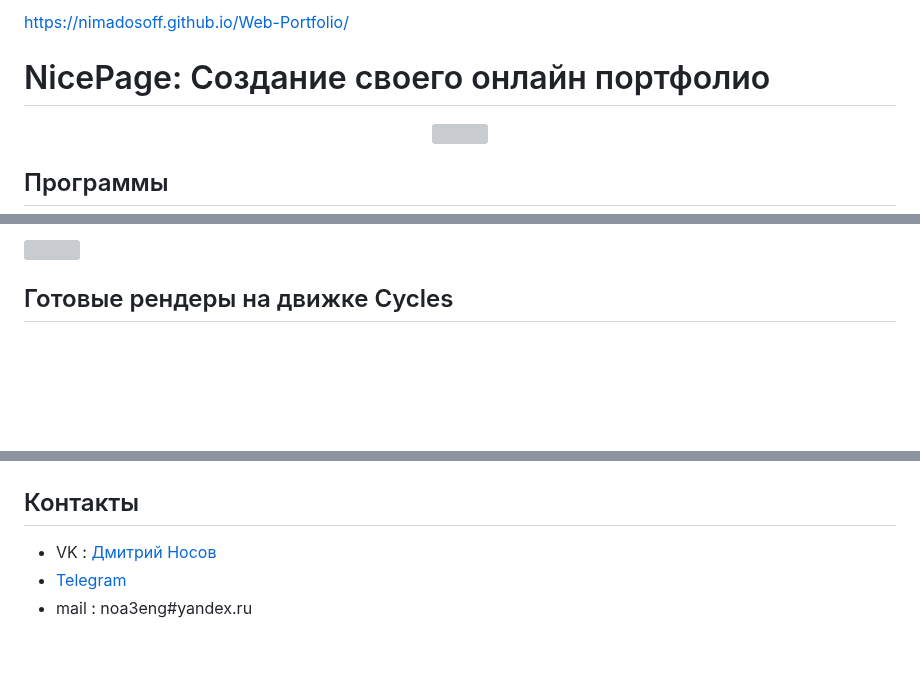
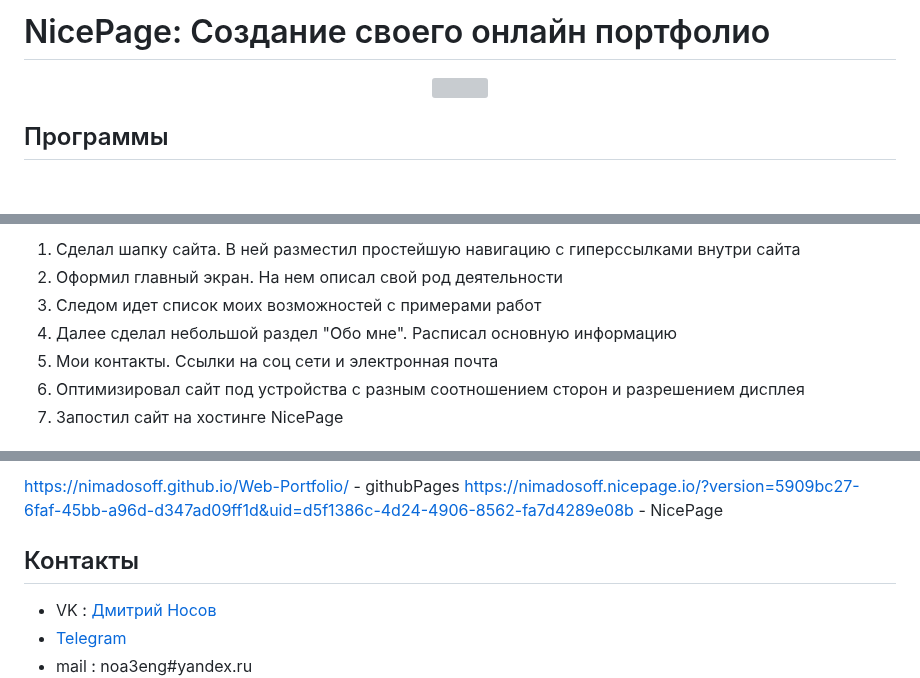
Before and after one commit to NimaDosOFF/Portf, a Markdown page: README.md, 3 parts joined by grey strips. Rendered like a GitHub page; blank space fills up the shorter version; grey boxes are pictures that could not be loaded.

```diff
--- a/README.md
+++ b/README.md
@@ -1,5 +1,5 @@
 
-https://nimadosoff.github.io/Web-Portfolio/
+
 # NicePage: Создание своего онлайн портфолио
 <p align='center'>
 <img src='https://kuyhaa.cc/wp-content/uploads/2022/10/Nicepage-Crack-4.19.3-Keygen-Terbaru-Gratis-Unduh.png'>
@@ -43,8 +41,10 @@ https://nimadosoff.github.io/Web-Portfolio/
 
-<img src='https://sun9-28.userapi.com/impg/VTe3WiD63g1e5UL5CFfMfemwV8fevKaRpOUIfA/lPxSLewCitQ.jpg?size=1578x1014&quality=96&sign=d5dc7510bece036e08e32197e54c4d6f&type=album'> </p>
-
-## Готовые рендеры на движке Cycles
-
-<p align='center'>
+  1. Сделал шапку сайта. В ней разместил простейшую навигацию с гиперссылками внутри сайта
+  2. Оформил главный экран. На нем описал свой род деятельности
+  3. Следом идет список моих возможностей с примерами работ
+  4. Далее сделал небольшой раздел "Обо мне". Расписал основную информацию
+  5. Мои контакты. Ссылки на соц сети и электронная почта
+  6. Оптимизировал сайт под устройства с разным соотношением сторон и разрешением дисплея
+  7. Запостил сайт на хостинге NicePage
 
 
@@ -53,4 +52,6 @@ https://nimadosoff.github.io/Web-Portfolio/
 
+  https://nimadosoff.github.io/Web-Portfolio/  - githubPages
+  https://nimadosoff.nicepage.io/?version=5909bc27-6faf-45bb-a96d-d347ad09ff1d&uid=d5f1386c-4d24-4906-8562-fa7d4289e08b - NicePage
 
 ## Контакты
 - VK : [Дмитрий Носов](https://vk.com/nimadosov)
```
Also changed, not shown: other parts of README.md (+2 -5 lines).
